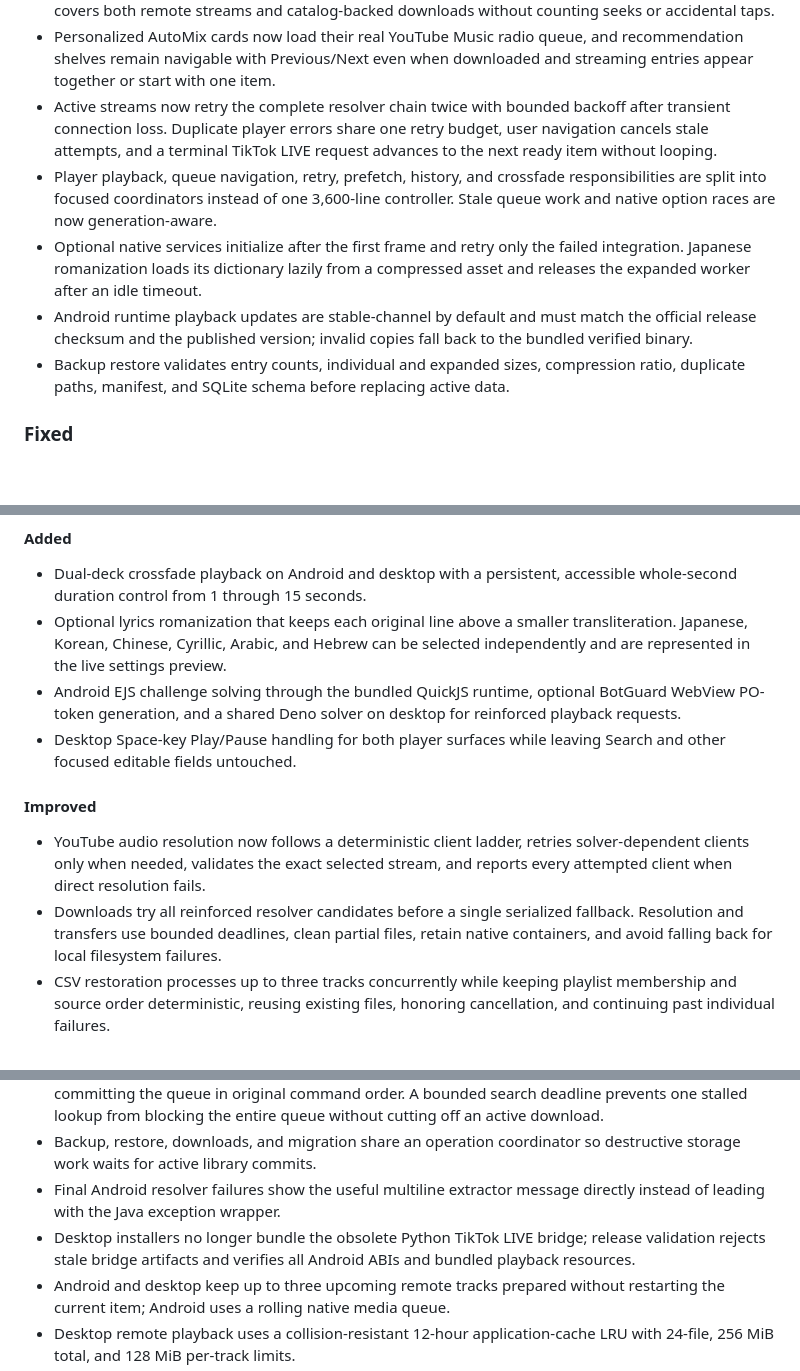
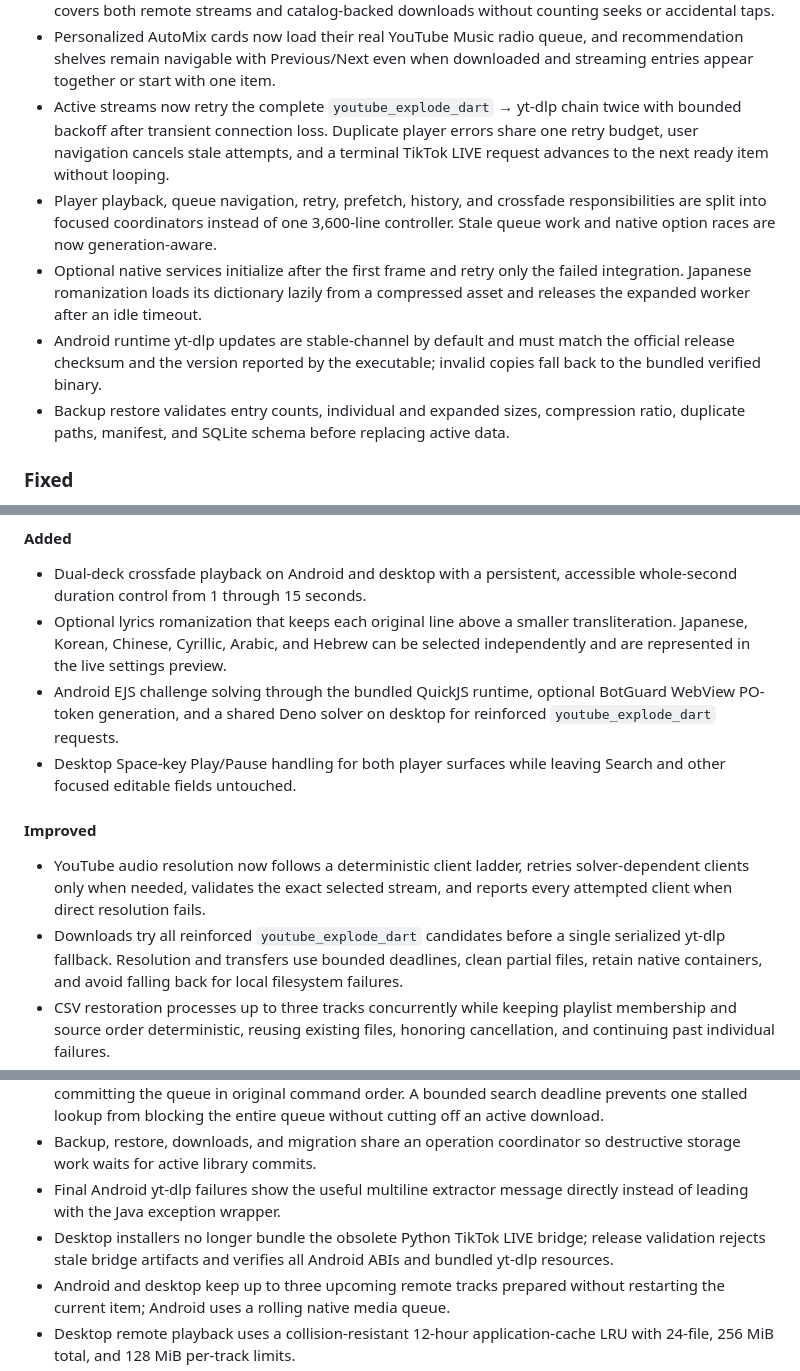
Before and after one commit to BryamContreras/BStream-Music, a Markdown page: CHANGELOG.md, 3 parts joined by grey strips. GitHub-like rendering; blank space fills up the shorter version.

```diff
--- a/CHANGELOG.md
+++ b/CHANGELOG.md
@@ -144,8 +145,8 @@
 - Personalized AutoMix cards now load their real YouTube Music radio queue,
   and recommendation shelves remain navigable with Previous/Next even when
   downloaded and streaming entries appear together or start with one item.
-- Active streams now retry the complete resolver chain twice with bounded
-  backoff after transient connection loss. Duplicate player
+- Active streams now retry the complete `youtube_explode_dart` → yt-dlp chain
+  twice with bounded backoff after transient connection loss. Duplicate player
   errors share one retry budget, user navigation cancels stale attempts, and a
   terminal TikTok LIVE request advances to the next ready item without looping.
 - Player playback, queue navigation, retry, prefetch, history, and crossfade
@@ -155,9 +156,9 @@
 - Optional native services initialize after the first frame and retry only the
   failed integration. Japanese romanization loads its dictionary lazily from a
   compressed asset and releases the expanded worker after an idle timeout.
-- Android runtime playback updates are stable-channel by default and must match
-  the official release checksum and the published version; invalid copies fall
-  back to the bundled verified binary.
+- Android runtime yt-dlp updates are stable-channel by default and must match
+  the official release checksum and the version reported by the executable;
+  invalid copies fall back to the bundled verified binary.
 - Backup restore validates entry counts, individual and expanded sizes,
   compression ratio, duplicate paths, manifest, and SQLite schema before
   replacing active data.
@@ -183,7 +184,7 @@
   be selected independently and are represented in the live settings preview.
 - Android EJS challenge solving through the bundled QuickJS runtime, optional
   BotGuard WebView PO-token generation, and a shared Deno solver on desktop for
-  reinforced playback requests.
+  reinforced `youtube_explode_dart` requests.
 - Desktop Space-key Play/Pause handling for both player surfaces while leaving
   Search and other focused editable fields untouched.
 
@@ -192,8 +193,8 @@
 - YouTube audio resolution now follows a deterministic client ladder, retries
   solver-dependent clients only when needed, validates the exact selected
   stream, and reports every attempted client when direct resolution fails.
-- Downloads try all reinforced resolver candidates before a single serialized
-  fallback. Resolution and transfers use bounded
+- Downloads try all reinforced `youtube_explode_dart` candidates before a
+  single serialized yt-dlp fallback. Resolution and transfers use bounded
   deadlines, clean partial files, retain native containers, and avoid falling
   back for local filesystem failures.
 - CSV restoration processes up to three tracks concurrently while keeping
@@ -300,11 +301,11 @@
   blocking the entire queue without cutting off an active download.
 - Backup, restore, downloads, and migration share an operation coordinator so
   destructive storage work waits for active library commits.
-- Final Android resolver failures show the useful multiline extractor message
+- Final Android yt-dlp failures show the useful multiline extractor message
   directly instead of leading with the Java exception wrapper.
 - Desktop installers no longer bundle the obsolete Python TikTok LIVE bridge;
   release validation rejects stale bridge artifacts and verifies all Android
-  ABIs and bundled playback resources.
+  ABIs and bundled yt-dlp resources.
 - Android and desktop keep up to three upcoming remote tracks prepared without
   restarting the current item; Android uses a rolling native media queue.
 - Desktop remote playback uses a collision-resistant 12-hour application-cache
```
Also changed, not shown: other parts of CHANGELOG.md (+27 -26 lines), README.md (+14 -0 lines).
